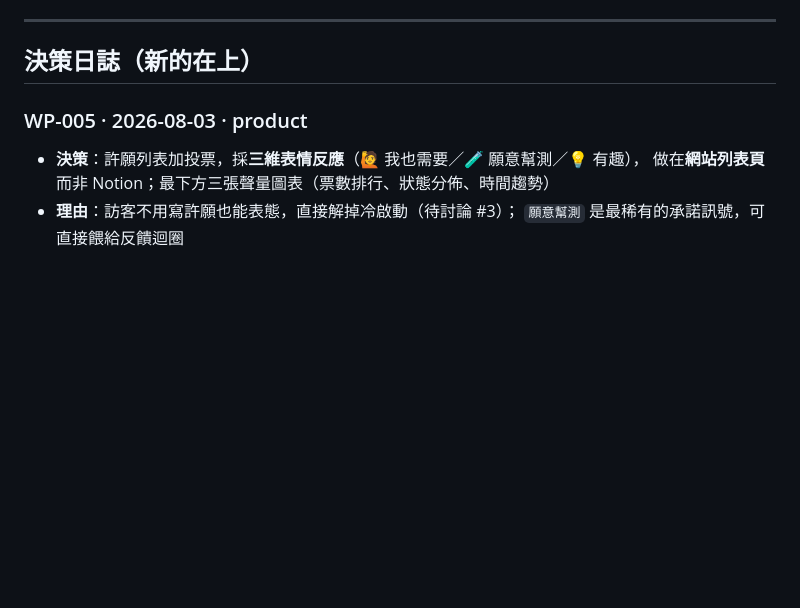
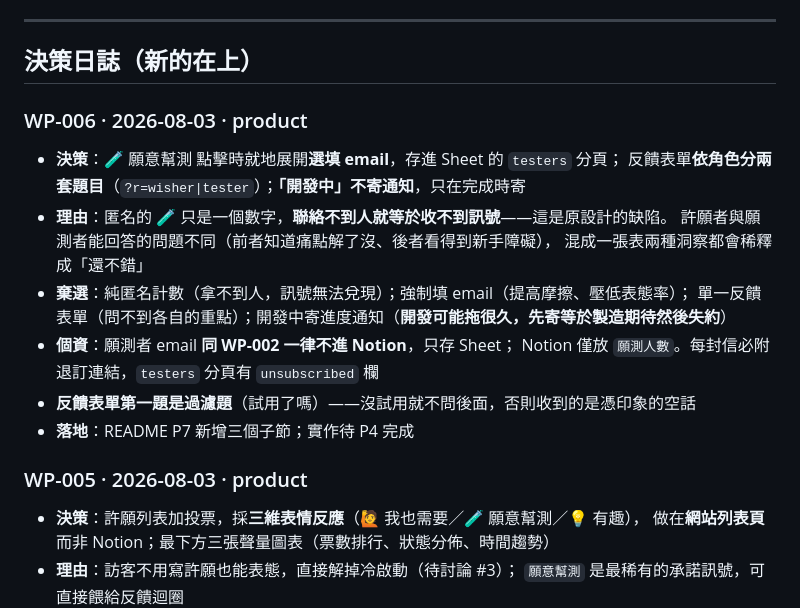
Before and after one commit to aliencat0528/wish-pool, a Markdown page: prepare.md, the part around one of its changes. GitHub-like rendering; blank space fills up the shorter version.

```diff
--- a/prepare.md
+++ b/prepare.md
@@ -7,6 +7,19 @@
 ---
 
 ## 決策日誌（新的在上）
+
+### WP-006 · 2026-08-03 · product
+- **決策**：🧪 願意幫測 點擊時就地展開**選填 email**，存進 Sheet 的 `testers` 分頁；
+  反饋表單**依角色分兩套題目**（`?r=wisher|tester`）；**「開發中」不寄通知**，只在完成時寄
+- **理由**：匿名的 🧪 只是一個數字，**聯絡不到人就等於收不到訊號**——這是原設計的缺陷。
+  許願者與願測者能回答的問題不同（前者知道痛點解了沒、後者看得到新手障礙），
+  混成一張表兩種洞察都會稀釋成「還不錯」
+- **棄選**：純匿名計數（拿不到人，訊號無法兌現）；強制填 email（提高摩擦、壓低表態率）；
+  單一反饋表單（問不到各自的重點）；開發中寄進度通知（**開發可能拖很久，先寄等於製造期待然後失約**）
+- **個資**：願測者 email **同 WP-002 一律不進 Notion**，只存 Sheet；
+  Notion 僅放 `願測人數`。每封信必附退訂連結，`testers` 分頁有 `unsubscribed` 欄
+- **反饋表單第一題是過濾題**（試用了嗎）——沒試用就不問後面，否則收到的是憑印象的空話
+- **落地**：README P7 新增三個子節；實作待 P4 完成
 
 ### WP-005 · 2026-08-03 · product
 - **決策**：許願列表加投票，採**三維表情反應**（🙋 我也需要／🧪 願意幫測／💡 有趣），
```
Also changed, not shown: other parts of prepare.md (+1 -1 lines), README.md (+40 -0 lines).
